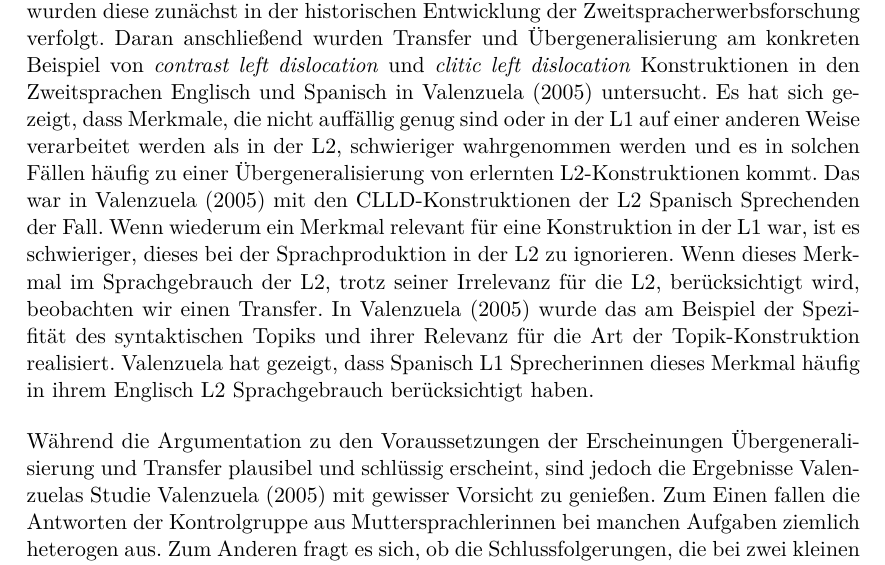
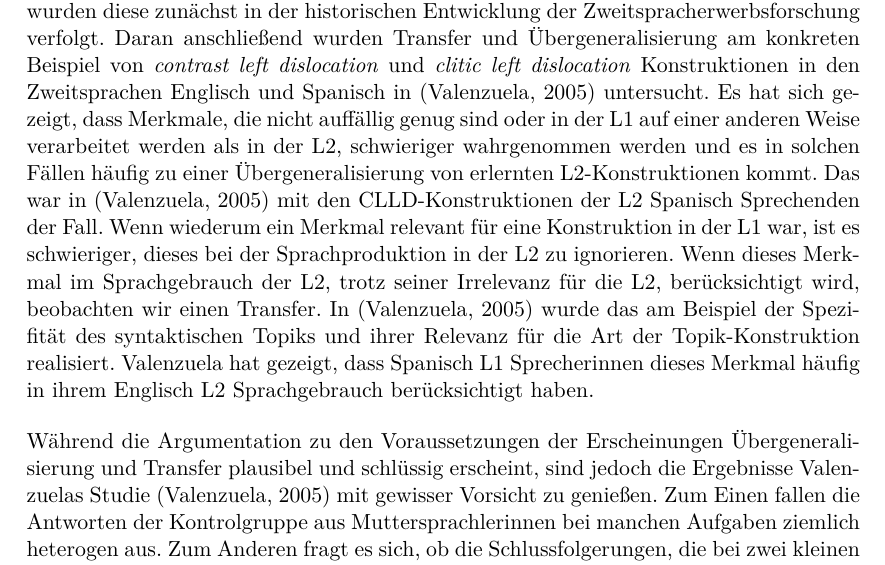
Before and after one commit to lusy/hausarbeiten, a LaTeX document (cxg/main.tex, which reads cxg/5-Fazit.tex): part of page 13 of 15, cut so that both start at the same text. Compiled offline with pdfLaTeX.

Commit message:
references adjusted

```diff
--- a/cxg/5-Fazit.tex
+++ b/cxg/5-Fazit.tex
@@ -17,16 +17,16 @@ Kritische Zusammenfassung
 
 Das Ziel dieser Arbeit war, die Phänomene des Transfers und der Übergeneralisierung im Zweitspracherwerb aus einer kognitiv-linguistischen Perspektive zu beleuchten.
 Dazu wurden diese zunächst in der historischen Entwicklung der Zweitspracherwerbsforschung verfolgt.
-Daran anschließend wurden Transfer und Übergeneralisierung am konkreten Beispiel von \textit{contrast left dislocation} und \textit{clitic left dislocation} Konstruktionen in den Zweitsprachen Englisch und Spanisch in \cite{Valenzuela05} untersucht.
+Daran anschließend wurden Transfer und Übergeneralisierung am konkreten Beispiel von \textit{contrast left dislocation} und \textit{clitic left dislocation} Konstruktionen in den Zweitsprachen Englisch und Spanisch in \cite[][]{Valenzuela05} untersucht.
 Es hat sich gezeigt, dass Merkmale, die nicht auffällig genug sind oder in der L1 auf einer anderen Weise verarbeitet werden als in der L2, schwieriger wahrgenommen werden
 und es in solchen Fällen häufig zu einer Übergeneralisierung von erlernten L2-Konstruktionen kommt.
-Das war in \cite{Valenzuela05} mit den CLLD-Konstruktionen der L2 Spanisch Sprechenden der Fall.
+Das war in \cite[][]{Valenzuela05} mit den CLLD-Konstruktionen der L2 Spanisch Sprechenden der Fall.
 Wenn wiederum ein Merkmal relevant für eine Konstruktion in der L1 war, ist es schwieriger, dieses bei der Sprachproduktion in der L2 zu ignorieren.
 Wenn dieses Merkmal im Sprachgebrauch der L2, trotz seiner Irrelevanz für die L2, berücksichtigt wird, beobachten wir einen Transfer.
-In \cite{Valenzuela05} wurde das am Beispiel der Spezifität des syntaktischen Topiks und ihrer Relevanz für die Art der Topik-Konstruktion realisiert.
+In \cite[][]{Valenzuela05} wurde das am Beispiel der Spezifität des syntaktischen Topiks und ihrer Relevanz für die Art der Topik-Konstruktion realisiert.
 Valenzuela hat gezeigt, dass Spanisch L1 Sprecherinnen dieses Merkmal häufig in ihrem Englisch L2 Sprachgebrauch berücksichtigt haben.
 
-Während die Argumentation zu den Voraussetzungen der Erscheinungen Übergeneralisierung und Transfer plausibel und schlüssig erscheint, sind jedoch die Ergebnisse Valenzuelas Studie \cite{Valenzuela05} mit gewisser Vorsicht zu genießen.
+Während die Argumentation zu den Voraussetzungen der Erscheinungen Übergeneralisierung und Transfer plausibel und schlüssig erscheint, sind jedoch die Ergebnisse Valenzuelas Studie \cite[][]{Valenzuela05} mit gewisser Vorsicht zu genießen.
 Zum Einen fallen die Antworten der Kontrolgruppe aus Muttersprachlerinnen bei manchen Aufgaben ziemlich heterogen aus.
 Zum Anderen fragt es sich, ob die Schlussfolgerungen, die bei zwei kleinen Gruppen von Probandinnen erzielt wurden, universell verallgemeinbar sind.
 
```
